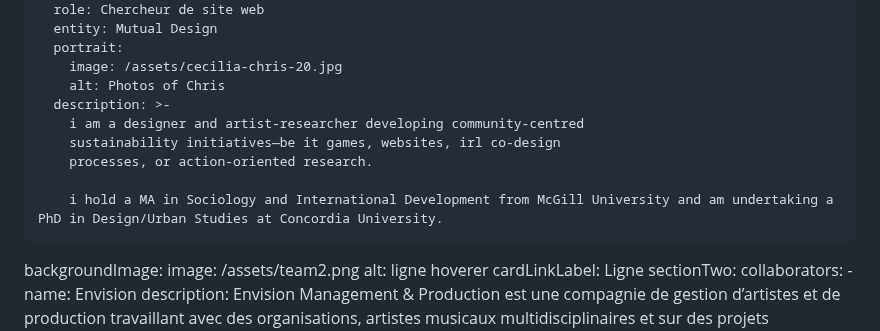
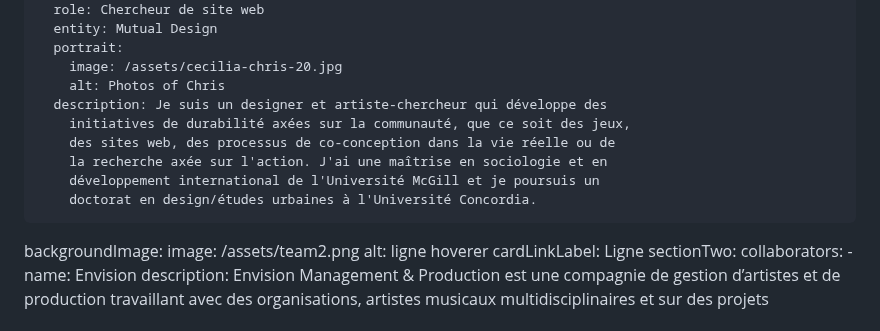
Before and after one commit to carms-ng/pathwaves, a Markdown page: content/team/team.fr.md, the part around the change. GitHub-like rendering.

Commit message:
[UPD][CMS] Team Page “team”

```diff
--- a/content/team/team.fr.md
+++ b/content/team/team.fr.md
@@ -288,12 +288,12 @@ sectionOne:
       portrait:
         image: /assets/cecilia-chris-20.jpg
         alt: Photos of Chris
-      description: >-
-        i am a designer and artist-researcher developing community-centred
-        sustainability initiatives—be it games, websites, irl co-design
-        processes, or action-oriented research.
-
-        i hold a MA in Sociology and International Development from McGill University and am undertaking a PhD in Design/Urban Studies at Concordia University.
+      description: Je suis un designer et artiste-chercheur qui développe des
+        initiatives de durabilité axées sur la communauté, que ce soit des jeux,
+        des sites web, des processus de co-conception dans la vie réelle ou de
+        la recherche axée sur l'action. J'ai une maîtrise en sociologie et en
+        développement international de l'Université McGill et je poursuis un
+        doctorat en design/études urbaines à l'Université Concordia.
   backgroundImage:
     image: /assets/team2.png
     alt: ligne hoverer
```
